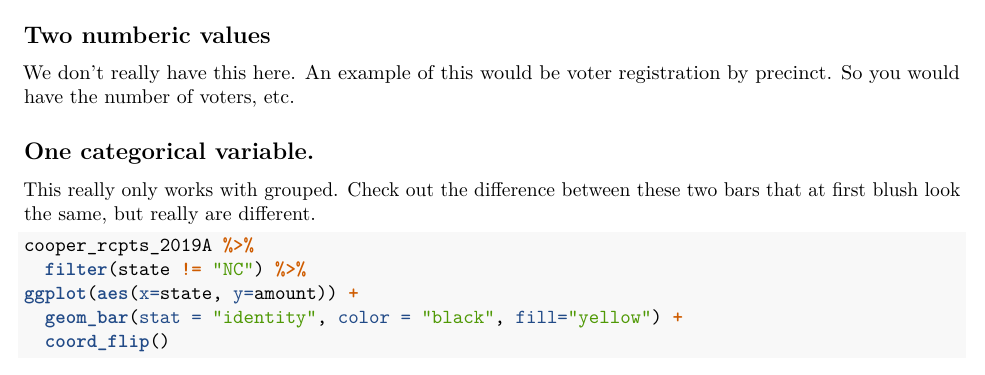
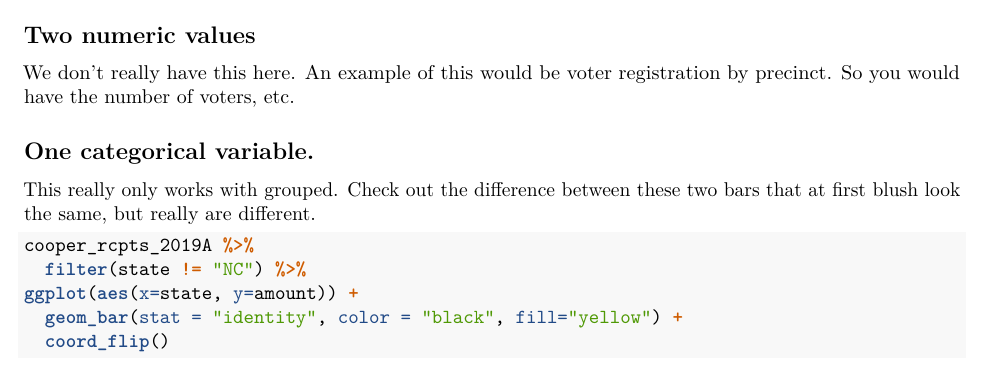
Before and after one commit to rtburg/MEJO570-Spring2020, an R Markdown document (assignments/Class13.Rmd): part of page 4 of 6, cut so that both start at the same text. Rendered offline with R 4.5, knitr and Pandoc, then LaTeX, with nearby package versions; some code elsewhere in the file could not run offline.

Commit message:
Updating viz on Class 13 html

````diff
--- a/assignments/Class13.Rmd
+++ b/assignments/Class13.Rmd
@@ -176,7 +176,7 @@ cooper_rcpts_2019A %>%
 ```
 
 
-## Two numberic values
+## Two numeric values
 We don't really have this here. An example of this would be voter registration by precinct. So you would have the number of voters, etc.
 
 
````
Also changed, not shown: assignments/Class13.html.
